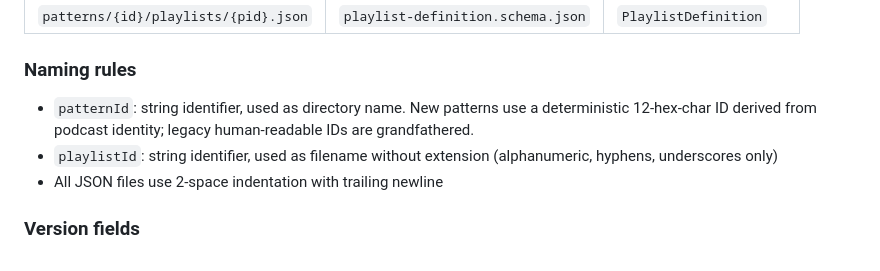
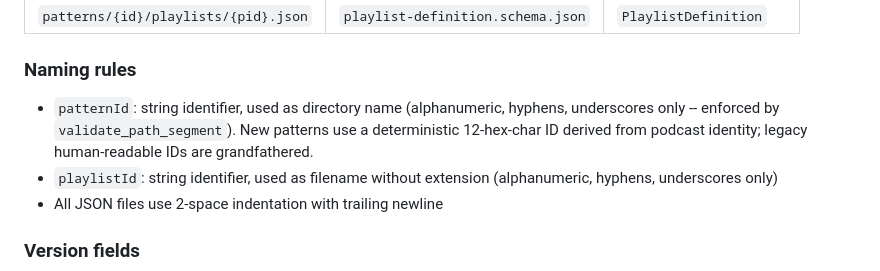
Before and after one commit to audiflow/audiflow-smartplaylist-editor, a Markdown page: docs/integration/smartplaylist-contract.md, the part around the change. Drawn GitHub-style.

Commit message:
fix(docs): address round-2 review feedback
- Restore allowed character set for patternId in contract doc
- Fix doc comment to say "first non-empty trimmed feedUrl" instead of feedUrls[0]
- Update plan code snippet to match actual trim+find implementation

```diff
--- a/docs/integration/smartplaylist-contract.md
+++ b/docs/integration/smartplaylist-contract.md
@@ -52,7 +52,7 @@ patterns/
 
 ### Naming rules
 
-- `patternId`: string identifier, used as directory name. New patterns use a deterministic 12-hex-char ID derived from podcast identity; legacy human-readable IDs are grandfathered.
+- `patternId`: string identifier, used as directory name (alphanumeric, hyphens, underscores only -- enforced by `validate_path_segment`). New patterns use a deterministic 12-hex-char ID derived from podcast identity; legacy human-readable IDs are grandfathered.
 - `playlistId`: string identifier, used as filename without extension (alphanumeric, hyphens, underscores only)
 - All JSON files use 2-space indentation with trailing newline
 
```
Also changed, not shown: 1 other file.
